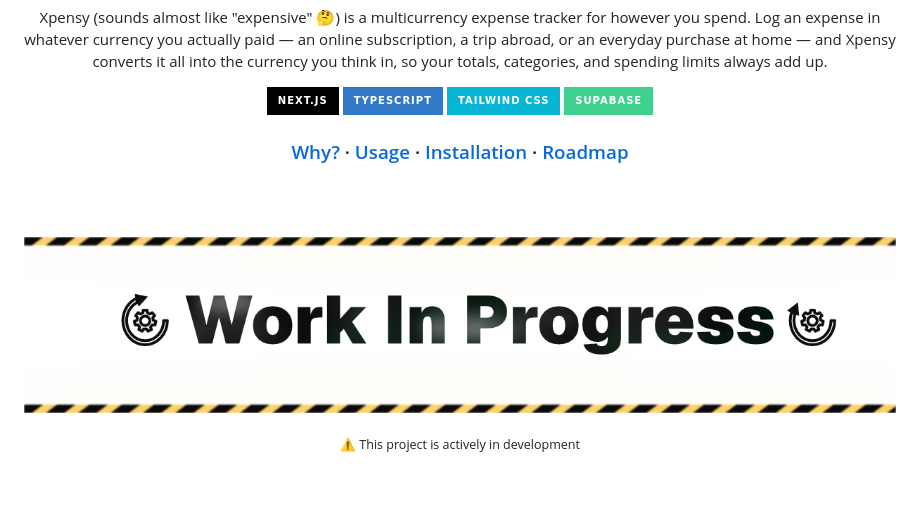
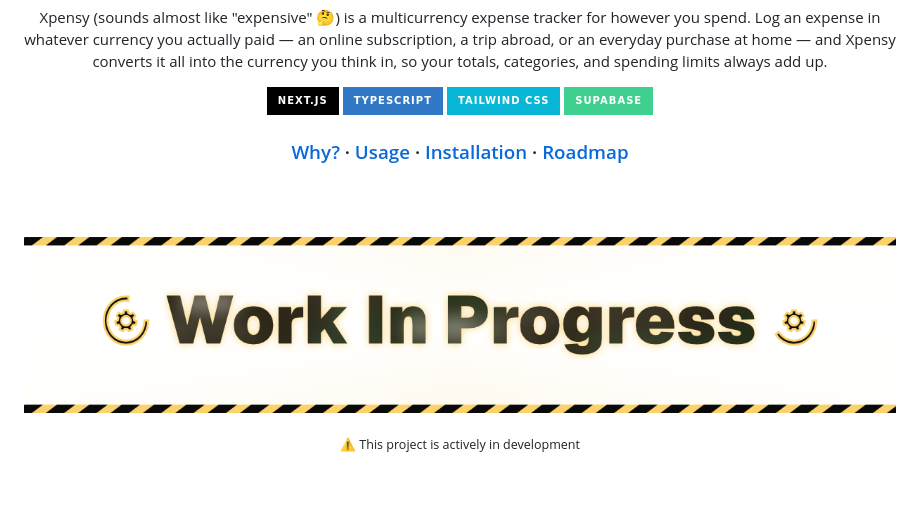
Before and after one commit to TSlashDreamy/Xpensy, a Markdown page: README.md, the part around one of its changes. GitHub-like rendering; pictures changed too: assets/readme/XpensyWIP.png; badges without logos.

```diff
--- a/README.md
+++ b/README.md
@@ -23,5 +16,4 @@
     <img src="https://img.shields.io/badge/Supabase-3FCF8E?style=for-the-badge&logo=supabase&logoColor=white" alt="Supabase" />
-  </a>
 </p>
 
 <h3 align="center">
```
Also changed, not shown: other parts of README.md (+0 -7 lines), 1 other file.
